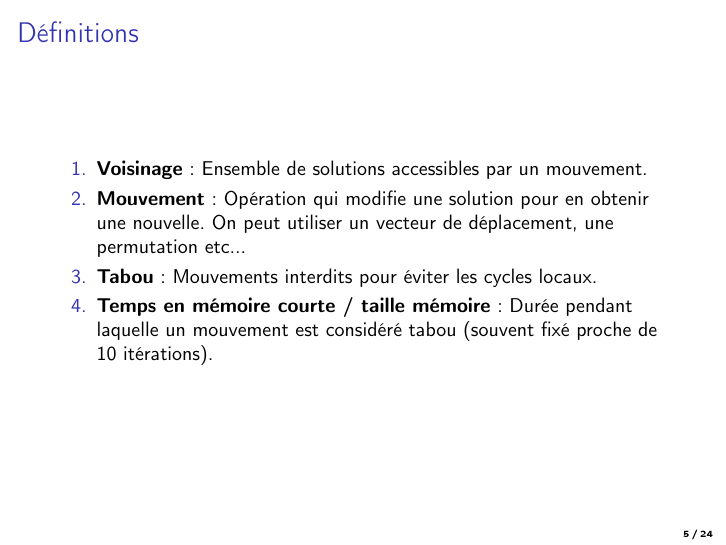
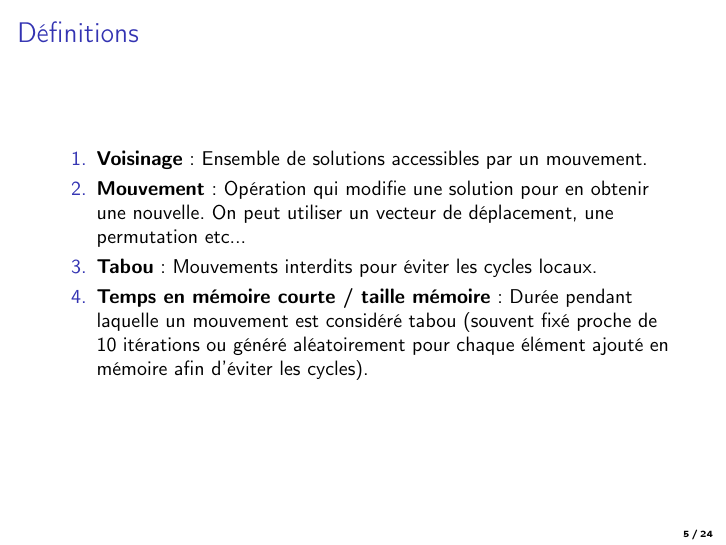
Before and after one commit to pb-pub/diapo-metaheuristique, LaTeX slides (diapoRechercheTabou.tex): page 5 of 24. Compiled offline with pdfLaTeX; a LaTeX package or settings file that is missing is left out.

Commit message:
ajout de l'explication pour la taille de mémoire courte aléatoire

```diff
--- a/diapoRechercheTabou.tex
+++ b/diapoRechercheTabou.tex
@@ -84,7 +84,7 @@
         \item \textbf{Voisinage} : Ensemble de solutions accessibles par un mouvement.
         \item \textbf{Mouvement} : Opération qui modifie une solution pour en obtenir une nouvelle. On peut utiliser un vecteur de déplacement, une permutation etc...
         \item \textbf{Tabou} : Mouvements interdits pour éviter les cycles locaux.
-        \item \textbf{Temps en mémoire courte / taille mémoire} : Durée pendant laquelle un mouvement est considéré tabou (souvent fixé proche de 10 itérations).
+        \item \textbf{Temps en mémoire courte / taille mémoire} : Durée pendant laquelle un mouvement est considéré tabou (souvent fixé proche de 10 itérations ou généré aléatoirement pour chaque élément ajouté en mémoire afin d'éviter les cycles).
     \end{enumerate}
 \end{frame}
 
```
Also changed, not shown: diapoRechercheTabou.pdf.
